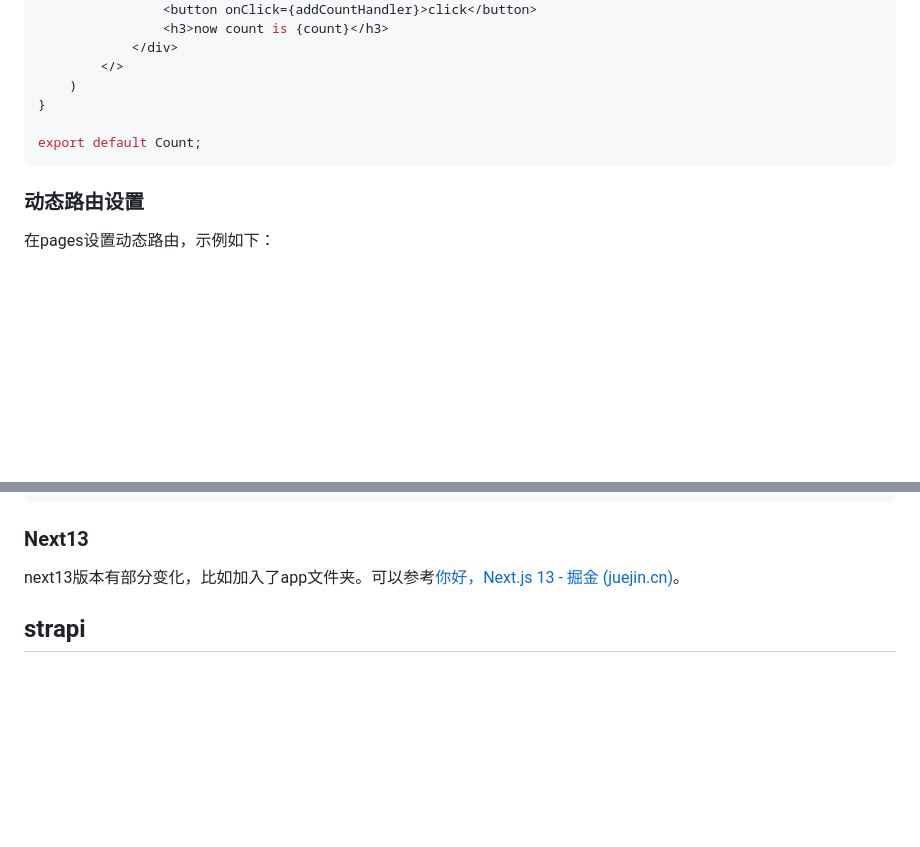
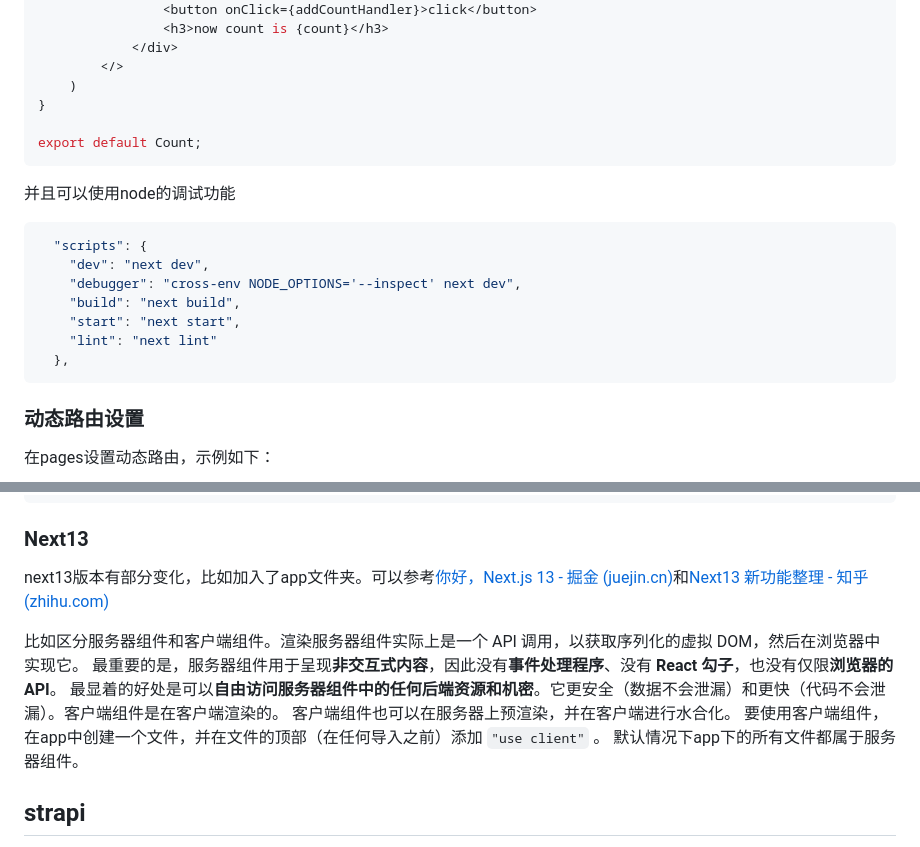
Before and after one commit to masaikk/interview-access, a Markdown page: jsm/react.md, 2 parts joined by grey strips. Rendered like a GitHub page; blank space fills up the shorter version.

````diff
--- a/jsm/react.md
+++ b/jsm/react.md
@@ -2138,6 +2138,20 @@ function Count(){
 export default Count;
 ```
 
+并且可以使用node的调试功能
+
+```javascript
+  "scripts": {
+    "dev": "next dev",
+    "debugger": "cross-env NODE_OPTIONS='--inspect' next dev",
+    "build": "next build",
+    "start": "next start",
+    "lint": "next lint"
+  },
+```
+
+
+
 ### 动态路由设置
 
 在pages设置动态路由，示例如下：
@@ -2658,7 +2672,9 @@ const MyApp = (data: AppProps & ILayoutProps) => {
 
 ### Next13
 
-next13版本有部分变化，比如加入了app文件夹。可以参考[你好，Next.js 13 - 掘金 (juejin.cn)](https://juejin.cn/post/7160084572942630926)。
+next13版本有部分变化，比如加入了app文件夹。可以参考[你好，Next.js 13 - 掘金 (juejin.cn)](https://juejin.cn/post/7160084572942630926)和[Next13 新功能整理 - 知乎 (zhihu.com)](https://zhuanlan.zhihu.com/p/597315593)
+
+比如区分服务器组件和客户端组件。渲染服务器组件实际上是一个 API 调用，以获取序列化的虚拟 DOM，然后在浏览器中实现它。 最重要的是，服务器组件用于呈现**非交互式内容**，因此没有**事件处理程序**、没有 **React 勾子**，也没有仅限**浏览器的 API**。 最显着的好处是可以**自由访问服务器组件中的任何后端资源和机密**。它更安全（数据不会泄漏）和更快（代码不会泄漏）。客户端组件是在客户端渲染的。 客户端组件也可以在服务器上预渲染，并在客户端进行水合化。 要使用客户端组件，在app中创建一个文件，并在文件的顶部（在任何导入之前）添加 `"use client"` 。 默认情况下app下的所有文件都属于服务器组件。
 
 ## strapi
 
````
